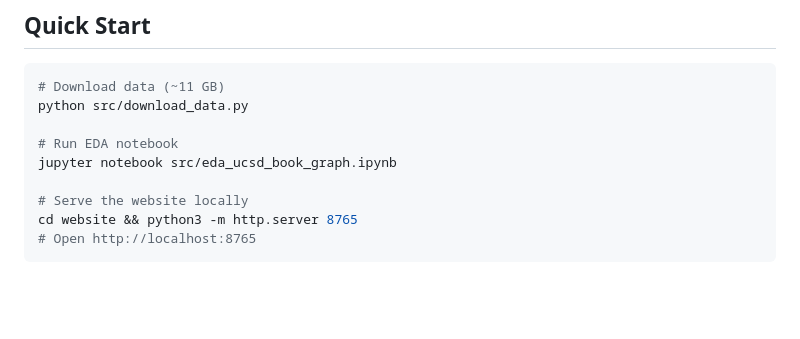
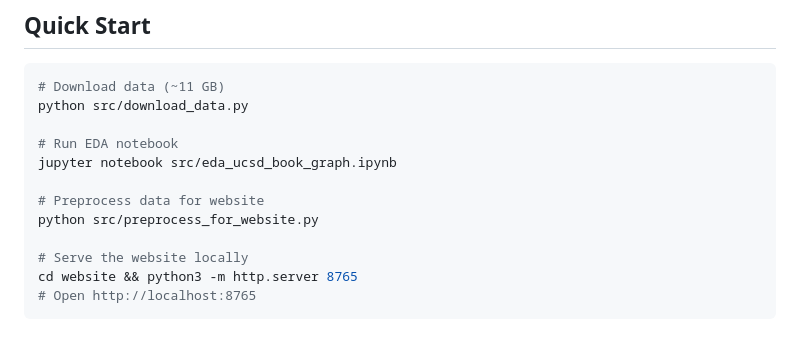
Before and after one commit to com-480-data-visualization/CARPA, a Markdown page: README.md, the part around the change. Rendered like a GitHub page; blank space fills up the shorter version.

Commit message:
Added preprocessing command to README

```diff
--- a/README.md
+++ b/README.md
@@ -42,6 +42,9 @@ python src/download_data.py
 
 # Run EDA notebook
 jupyter notebook src/eda_ucsd_book_graph.ipynb
+
+# Preprocess data for website
+python src/preprocess_for_website.py
 
 # Serve the website locally
 cd website && python3 -m http.server 8765
```
